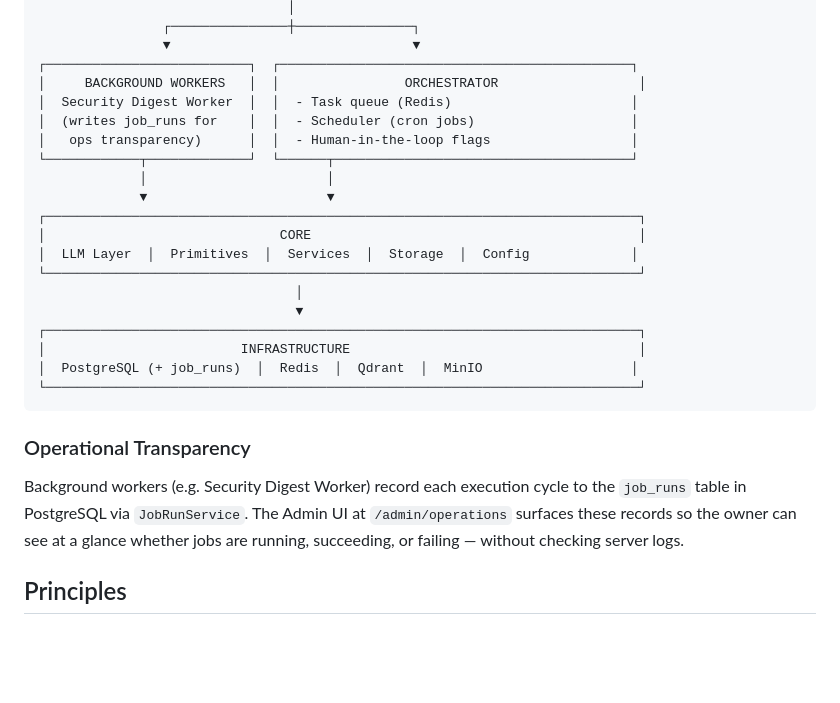
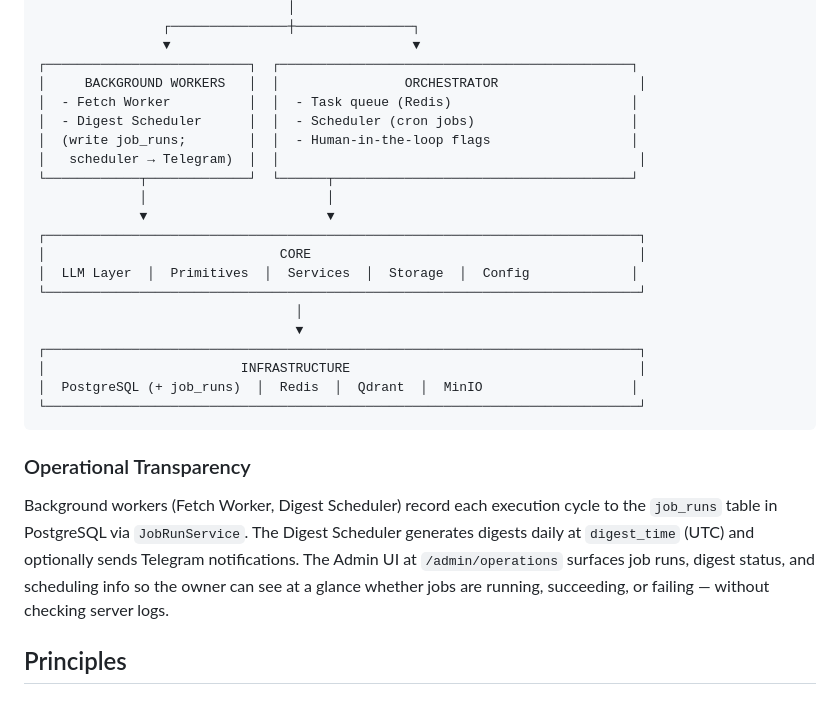
Before and after one commit to tolstuun/personal_assistant, a Markdown page: ARCHITECTURE.md, the part around the change. Rendered like a GitHub page; blank space fills up the shorter version.

````diff
--- a/ARCHITECTURE.md
+++ b/ARCHITECTURE.md
@@ -22,9 +22,10 @@ This document describes the Personal Assistant architecture. Updated as the proj
                 ▼                               ▼
 ┌──────────────────────────┐  ┌─────────────────────────────────────────────┐
 │     BACKGROUND WORKERS   │  │                ORCHESTRATOR                  │
-│  Security Digest Worker  │  │  - Task queue (Redis)                       │
-│  (writes job_runs for    │  │  - Scheduler (cron jobs)                    │
-│   ops transparency)      │  │  - Human-in-the-loop flags                  │
+│  - Fetch Worker          │  │  - Task queue (Redis)                       │
+│  - Digest Scheduler      │  │  - Scheduler (cron jobs)                    │
+│  (write job_runs;        │  │  - Human-in-the-loop flags                  │
+│   scheduler → Telegram)  │  │                                              │
 └────────────┬─────────────┘  └──────┬──────────────────────────────────────┘
              │                       │
              ▼                       ▼
@@ -41,7 +42,7 @@ This document describes the Personal Assistant architecture. Updated as the proj
 ```
 
 ### Operational Transparency
-Background workers (e.g. Security Digest Worker) record each execution cycle to the `job_runs` table in PostgreSQL via `JobRunService`. The Admin UI at `/admin/operations` surfaces these records so the owner can see at a glance whether jobs are running, succeeding, or failing — without checking server logs.
+Background workers (Fetch Worker, Digest Scheduler) record each execution cycle to the `job_runs` table in PostgreSQL via `JobRunService`. The Digest Scheduler generates digests daily at `digest_time` (UTC) and optionally sends Telegram notifications. The Admin UI at `/admin/operations` surfaces job runs, digest status, and scheduling info so the owner can see at a glance whether jobs are running, succeeding, or failing — without checking server logs.
 
 ## Principles
 
````
Also changed, not shown: docs/changelog.md (+19 -0 lines), docs/decisions/019-daily-digest-scheduler.md (added, +61 -0 lines).
